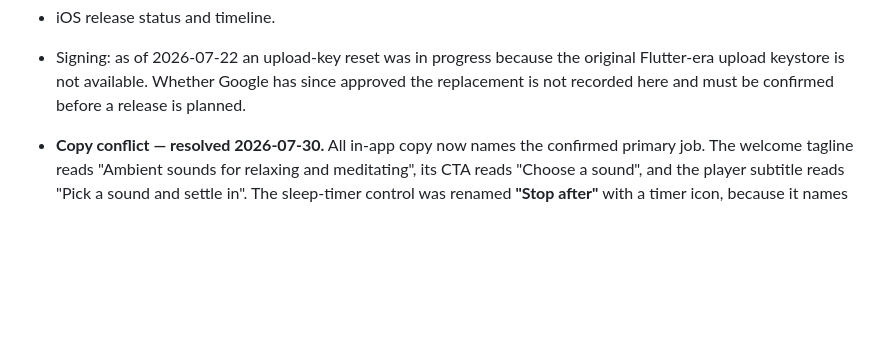
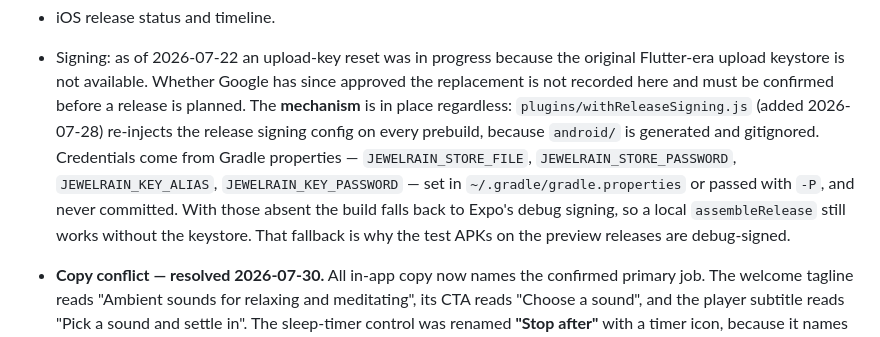
Before and after one commit to covagashi/RainingJewels, a Markdown page: PRODUCT.md, the part around the change. Rendered like a GitHub page; blank space fills up the shorter version.

Commit message:
Record the release-signing mechanism in PRODUCT.md
The upload-key reset was recorded as open with no mechanism noted. The
mechanism landed on 2026-07-28 in plugins/withReleaseSigning.js and is
worth writing down: android/ is generated and gitignored, so the signing
config has to be re-injected on every prebuild, and credentials come from
Gradle properties rather than the repo. Its debug fallback is also why the
preview APKs are debug-signed.

Google's approval of the replacement key is still unconfirmed and still
blocks a real release.

Co-Authored-By: Claude Opus 5 <noreply@anthropic.com>
Claude-Session: https://claude.ai/code/session_014faoau1boNpKjcTCHrLUcP

```diff
--- a/PRODUCT.md
+++ b/PRODUCT.md
@@ -112,6 +112,15 @@ Explicitly undecided / unrecorded:
   original Flutter-era upload keystore is not available. Whether Google has
   since approved the replacement is not recorded here and must be confirmed
   before a release is planned.
+  The **mechanism** is in place regardless: `plugins/withReleaseSigning.js`
+  (added 2026-07-28) re-injects the release signing config on every prebuild,
+  because `android/` is generated and gitignored. Credentials come from Gradle
+  properties — `JEWELRAIN_STORE_FILE`, `JEWELRAIN_STORE_PASSWORD`,
+  `JEWELRAIN_KEY_ALIAS`, `JEWELRAIN_KEY_PASSWORD` — set in
+  `~/.gradle/gradle.properties` or passed with `-P`, and never committed. With
+  those absent the build falls back to Expo's debug signing, so a local
+  `assembleRelease` still works without the keystore. That fallback is why the
+  test APKs on the preview releases are debug-signed.
 - **Copy conflict — resolved 2026-07-30.** All in-app copy now names the
   confirmed primary job. The welcome tagline reads "Ambient sounds for
   relaxing and meditating", its CTA reads "Choose a sound", and the player
```
